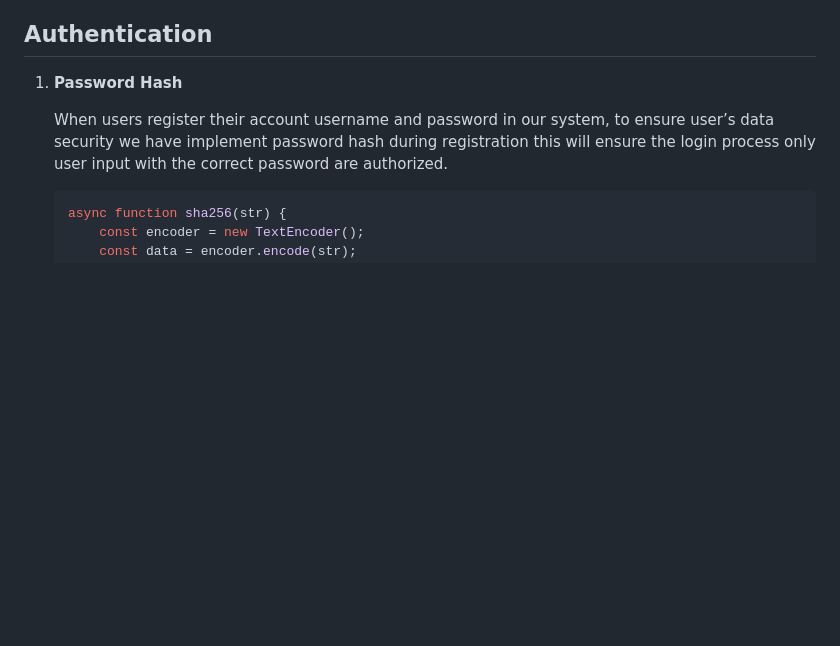
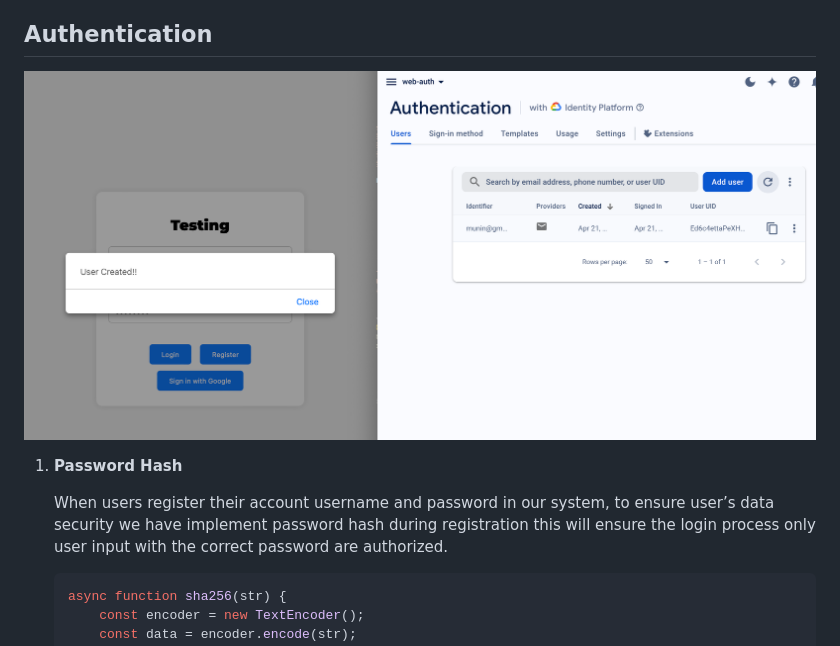
Before and after one commit to MuninMunin/SDS-TaskManagement, a Markdown page: README.md, the part around the change. Drawn GitHub-style; blank space fills up the shorter version.

```diff
--- a/README.md
+++ b/README.md
@@ -20,6 +20,8 @@ The project focuses on task management, offering users an improved solution for
             - Update task status (Mark task done).
 
 ## Authentication
+![Image](Picture/demo%20image.png)
+
 1. **Password Hash**
 
     When users register their account username and password in our system, to ensure user’s data security we have implement password hash during registration this will ensure the login process only user input with the correct password are authorized.
```
